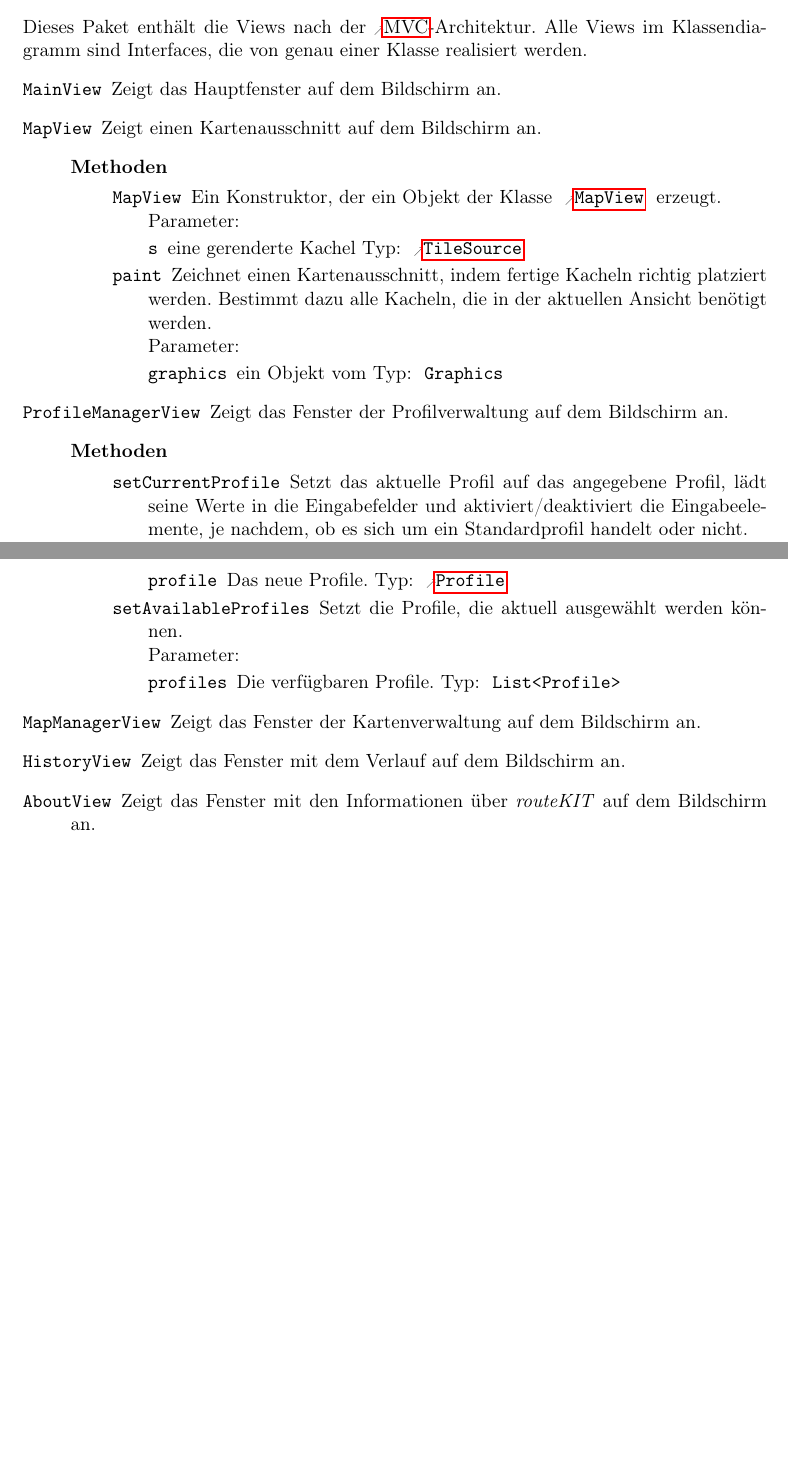
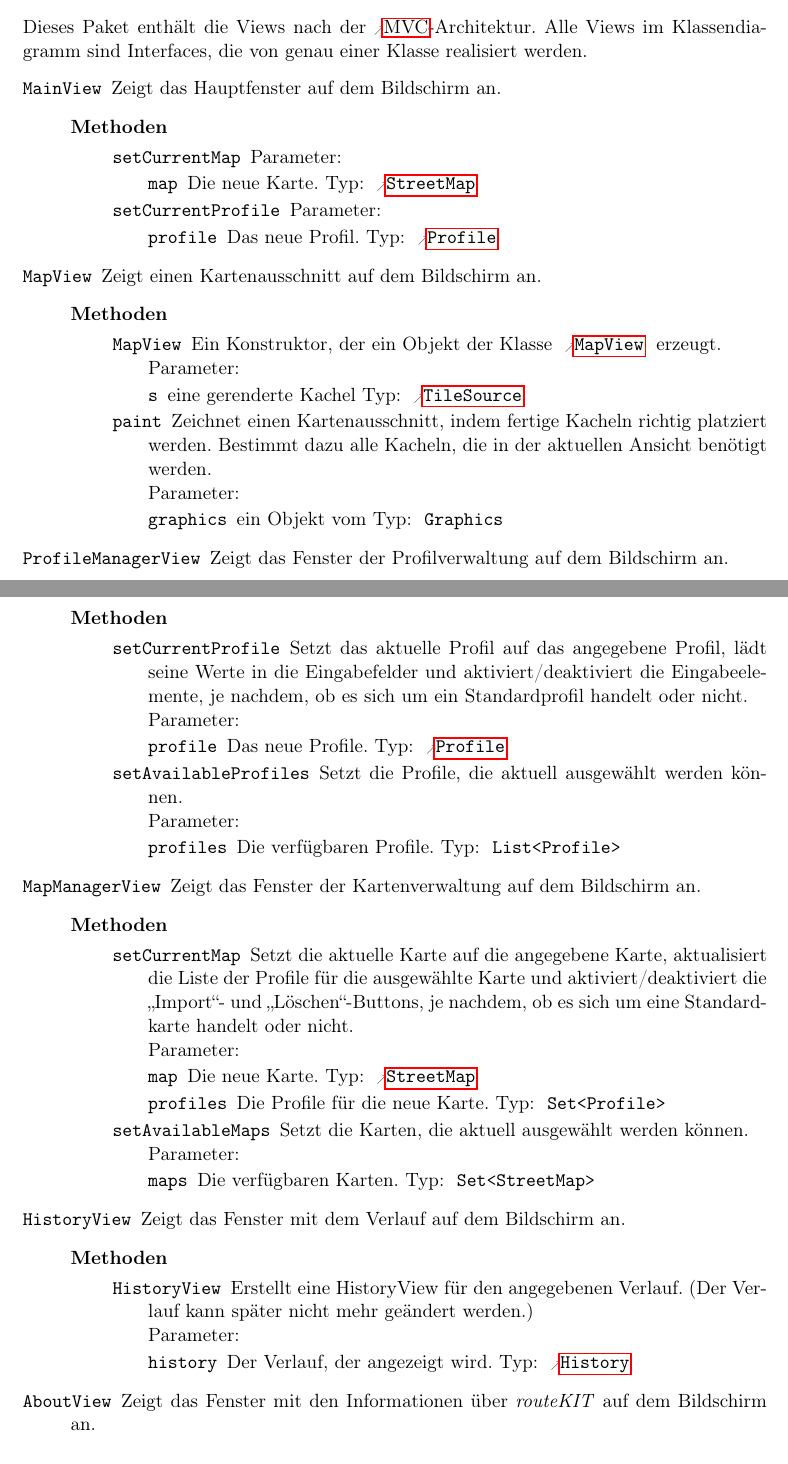
Before and after one commit to routeKIT/routeKIT, a LaTeX document (entwurf/entwurf.tex): two parts of pages 11 and 12 of 19, joined at a grey line, cut so that both start at the same text, the shorter picture padded with empty space. Compiled offline with pdfLaTeX.

Commit message:
Entwurf: Update TeX some more

```diff
--- a/entwurf/entwurf.tex
+++ b/entwurf/entwurf.tex
@@ -979,7 +979,22 @@ Um die Routenberechnung zu beschleunigen, wird pro \gls{profil} und \gls{karte}
    \class{MainView}
         {Zeigt das Hauptfenster auf dem Bildschirm an.}
         {\none}
-        {\none}
+        {
+          \method{setCurrentMap}
+                 {
+                   \param{map}{StreetMap}{Die neue Karte.}
+                 }
+                 {
+                   % TODO
+                 }
+          \method{setCurrentProfile}
+                 {
+                   \param{profile}{Profile}{Das neue Profil.}
+                 }
+                 {
+                   % TODO
+                 }
+        }
 
   \class{MapView}
         {Zeigt einen Kartenausschnitt auf dem Bildschirm an.}
@@ -1020,12 +1035,37 @@ Um die Routenberechnung zu beschleunigen, wird pro \gls{profil} und \gls{karte}
    \class{MapManagerView}
         {Zeigt das Fenster der Kartenverwaltung auf dem Bildschirm an.}
         {\none}
-        {\none}
+        {
+          \method{setCurrentMap}
+                 {
+                   \param{map}{StreetMap}{Die neue Karte.}
+                   \param{profiles}{Set<Profile>}{Die Profile für die neue Karte.}
+                 }
+                 {
+                   Setzt die aktuelle Karte auf die angegebene Karte, aktualisiert die Liste der Profile für die ausgewählte Karte und aktiviert/deaktiviert die „Import“- und „Löschen“-Buttons, je nachdem, ob es sich um eine Standardkarte handelt oder nicht.
+                 }
+          \method{setAvailableMaps}
+                 {
+                   \param{maps}{Set<StreetMap>}{Die verfügbaren Karten.}
+                 }
+                 {
+                   Setzt die Karten, die aktuell ausgewählt werden können.
+                 }
+        }
 
   \class{HistoryView}
         {Zeigt das Fenster mit dem Verlauf auf dem Bildschirm an.}
         {\none}
-        {\none}
+        {
+          \method{HistoryView}
+                 {
+                   \param{history}{History}{Der Verlauf, der angezeigt wird.}
+                 }
+                 {
+                   Erstellt eine HistoryView für den angegebenen Verlauf.
+                   (Der Verlauf kann später nicht mehr geändert werden.)
+                 }
+        }
 
   \class{AboutView}
         {Zeigt das Fenster mit den Informationen über \routeKIT auf dem Bildschirm an.}
```
